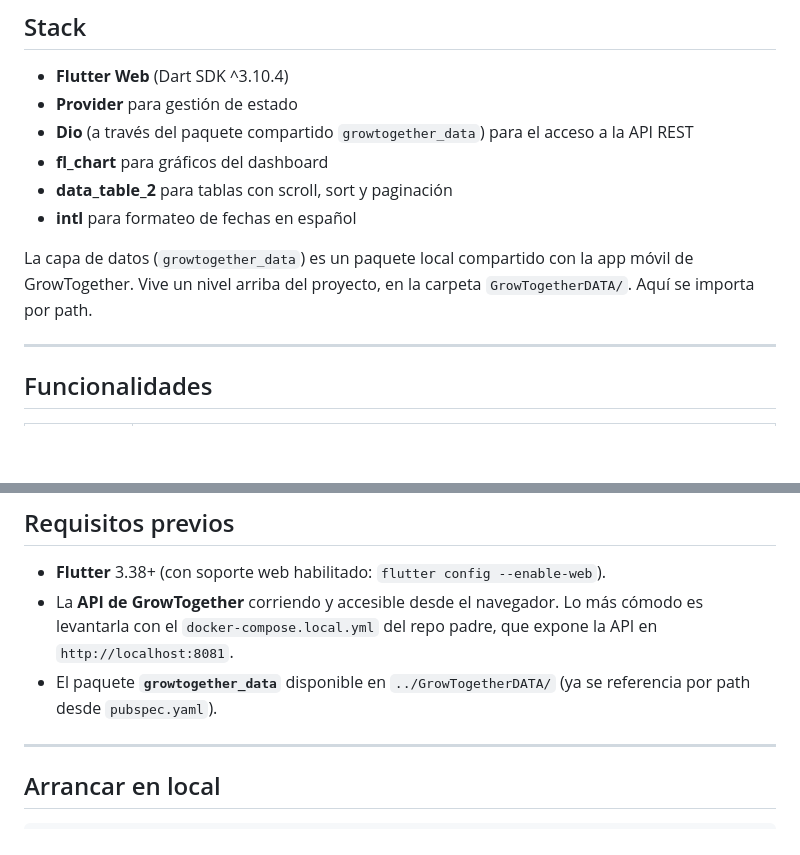
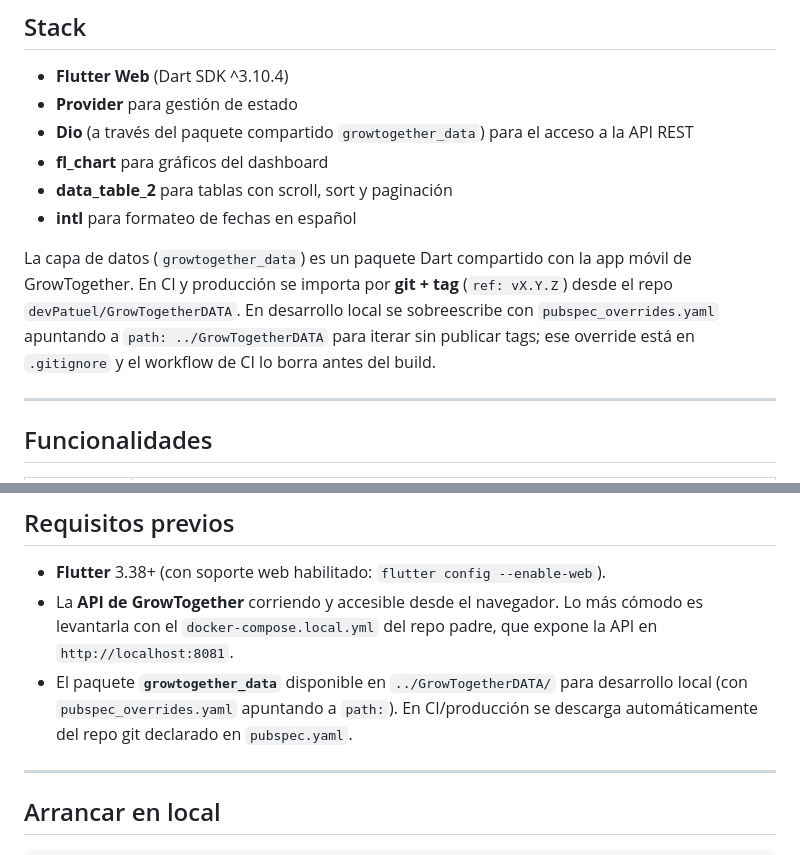
Before and after one commit to devPatuel/GrowTogetherADMIN, a Markdown page: README.md, 2 parts joined by grey strips. Rendered like a GitHub page; blank space fills up the shorter version.

```diff
--- a/README.md
+++ b/README.md
@@ -19,9 +19,12 @@ diarios, métricas de la plataforma, auditoría y alta de nuevos administradores
 - **data_table_2** para tablas con scroll, sort y paginación
 - **intl** para formateo de fechas en español
 
-La capa de datos (`growtogether_data`) es un paquete local compartido con la app
-móvil de GrowTogether. Vive un nivel arriba del proyecto, en la carpeta
-`GrowTogetherDATA/`. Aquí se importa por path.
+La capa de datos (`growtogether_data`) es un paquete Dart compartido con la app
+móvil de GrowTogether. En CI y producción se importa por **git + tag** (`ref: vX.Y.Z`)
+desde el repo `devPatuel/GrowTogetherDATA`. En desarrollo local se sobreescribe con
+`pubspec_overrides.yaml` apuntando a `path: ../GrowTogetherDATA` para iterar sin
+publicar tags; ese override está en `.gitignore` y el workflow de CI lo borra
+antes del build.
 
 ---
 
@@ -44,7 +47,9 @@ móvil de GrowTogether. Vive un nivel arriba del proyecto, en la carpeta
   cómodo es levantarla con el `docker-compose.local.yml` del repo padre, que
   expone la API en `http://localhost:8081`.
 - El paquete **`growtogether_data`** disponible en `../GrowTogetherDATA/`
-  (ya se referencia por path desde `pubspec.yaml`).
+  para desarrollo local (con `pubspec_overrides.yaml` apuntando a `path:`).
+  En CI/producción se descarga automáticamente del repo git declarado
+  en `pubspec.yaml`.
 
 ---
 
```
